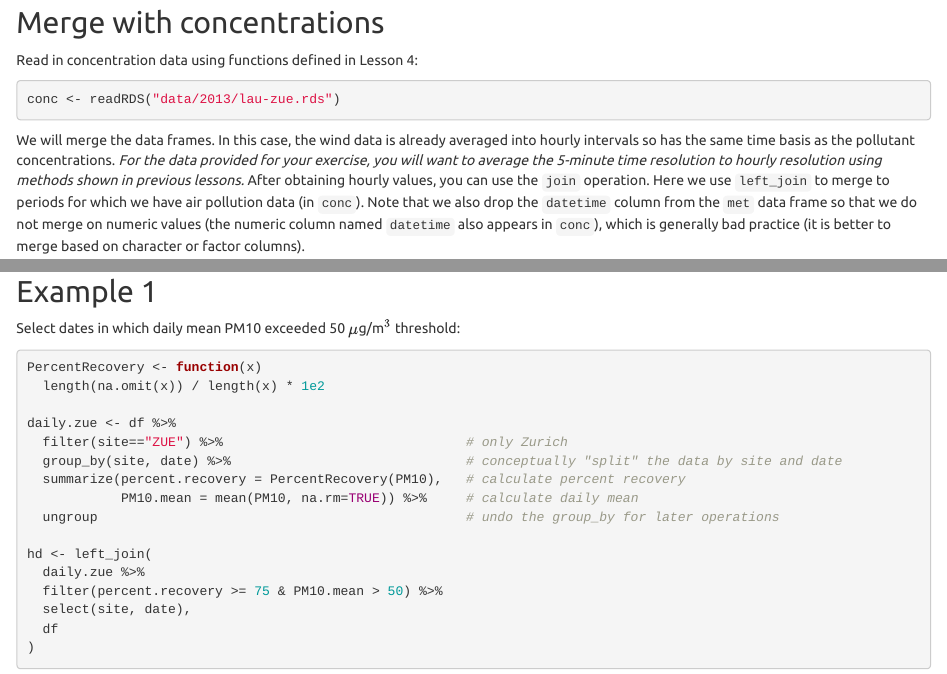
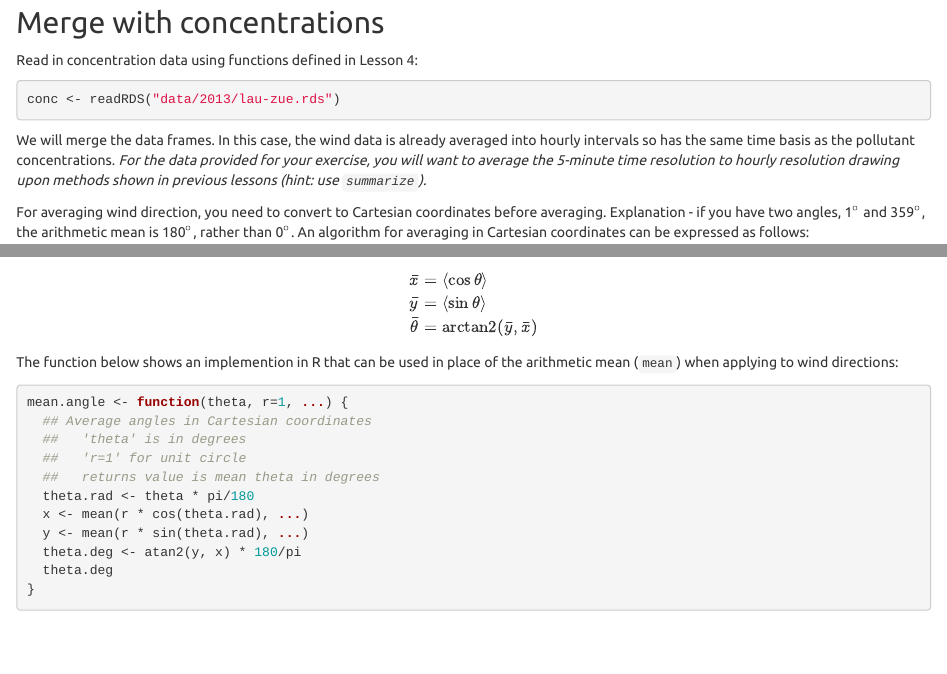
Before and after one commit to stakahama/sie-env400, an R Markdown document (contents/10_wind.Rmd): the page in a window 1100 px wide, from 1540 px down, and a second part further down, joined at a grey line. Rendered offline with R 4.5, knitr and Pandoc, with nearby package versions; some code elsewhere in the file could not run offline.

Commit message:
Averaging of wind directions in 10_wind.html

````diff
--- a/contents/10_wind.Rmd
+++ b/contents/10_wind.Rmd
@@ -80,4 +80,27 @@ Read in concentration data using functions defined in Lesson 4:
 conc <- readRDS("data/2013/lau-zue.rds")
 ```
 
-We will merge the data frames. In this case, the wind data is already averaged into hourly intervals so has the same time basis as the pollutant concentrations. *For the data provided for your exercise, you will want to average the 5-minute time resolution to hourly resolution using methods shown in previous lessons.* After obtaining hourly values, you can use the `join` operation. Here we use `left_join` to merge to periods for which we have air pollution data (in `conc`). Note that we also drop the `datetime` column from the `met` data frame so that we do not merge on numeric values (the numeric column named `datetime` also appears in `conc`), which is generally bad practice (it is better to merge based on character or factor columns).
+We will merge the data frames. In this case, the wind data is already averaged into hourly intervals so has the same time basis as the pollutant concentrations. *For the data provided for your exercise, you will want to average the 5-minute time resolution to hourly resolution drawing upon methods shown in previous lessons (hint: use `summarize`).*
+
+For averaging wind direction, you need to convert to Cartesian coordinates before averaging. Explanation - if you have two angles, 1$^\circ$ and 359$^\circ$, the arithmetic mean is 180$^\circ$, rather than 0$^\circ$. An algorithm for averaging in Cartesian coordinates can be expressed as follows:
+
+\begin{align*}
+\bar{x} &= \langle \cos\theta \rangle\\
+\bar{y} &= \langle \sin\theta \rangle\\
+\bar{\theta} &= \operatorname{arctan2}(\bar{y}, \bar{x})
+\end{align*}
+
+
+The function below shows an implemention in R that can be used in place of the arithmetic mean (`mean`) when applying to wind directions:
+
+```{r}
+mean.angle <- function(theta, r=1, ...) {
+  ## Average angles in Cartesian coordinates
+  ##   'theta' is in degrees
+  ##   'r=1' for unit circle
+  ##   returns value is mean theta in degrees
+  theta.rad <- theta * pi/180
+  x <- mean(r * cos(theta.rad), ...)
+  y <- mean(r * sin(theta.rad), ...)
+  theta.deg <- atan2(y, x) * 180/pi
+  theta.deg
````
Also changed, not shown: contents/10_wind.Rmd (23 more changed lines).
